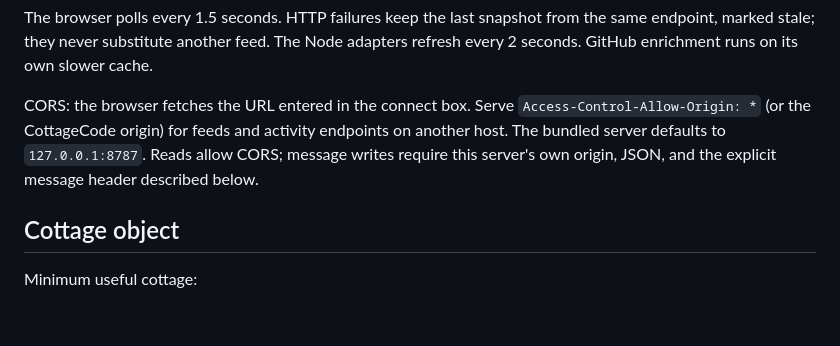
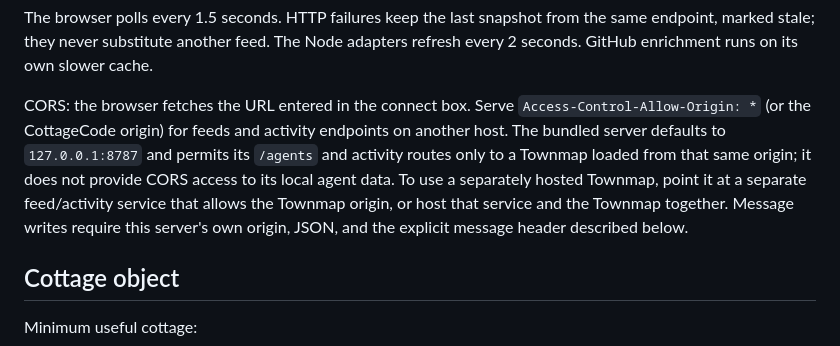
Before and after one commit to verygoodplugins/cottagecode, a Markdown page: docs/COTTAGE_FEED.md, the part around the change. GitHub-like rendering; blank space fills up the shorter version.

Commit message:
docs(feed): clarify bundled origin boundary

```diff
--- a/docs/COTTAGE_FEED.md
+++ b/docs/COTTAGE_FEED.md
@@ -31,7 +31,7 @@ An empty custom feed stays empty. The bundled same-origin `/agents` endpoint has
 
 The browser polls every 1.5 seconds. HTTP failures keep the last snapshot from the same endpoint, marked stale; they never substitute another feed. The Node adapters refresh every 2 seconds. GitHub enrichment runs on its own slower cache.
 
-CORS: the browser fetches the URL entered in the connect box. Serve `Access-Control-Allow-Origin: *` (or the CottageCode origin) for feeds and activity endpoints on another host. The bundled server defaults to `127.0.0.1:8787`. Reads allow CORS; message writes require this server's own origin, JSON, and the explicit message header described below.
+CORS: the browser fetches the URL entered in the connect box. Serve `Access-Control-Allow-Origin: *` (or the CottageCode origin) for feeds and activity endpoints on another host. The bundled server defaults to `127.0.0.1:8787` and permits its `/agents` and activity routes only to a Townmap loaded from that same origin; it does not provide CORS access to its local agent data. To use a separately hosted Townmap, point it at a separate feed/activity service that allows the Townmap origin, or host that service and the Townmap together. Message writes require this server's own origin, JSON, and the explicit message header described below.
 
 ## Cottage object
 
```
